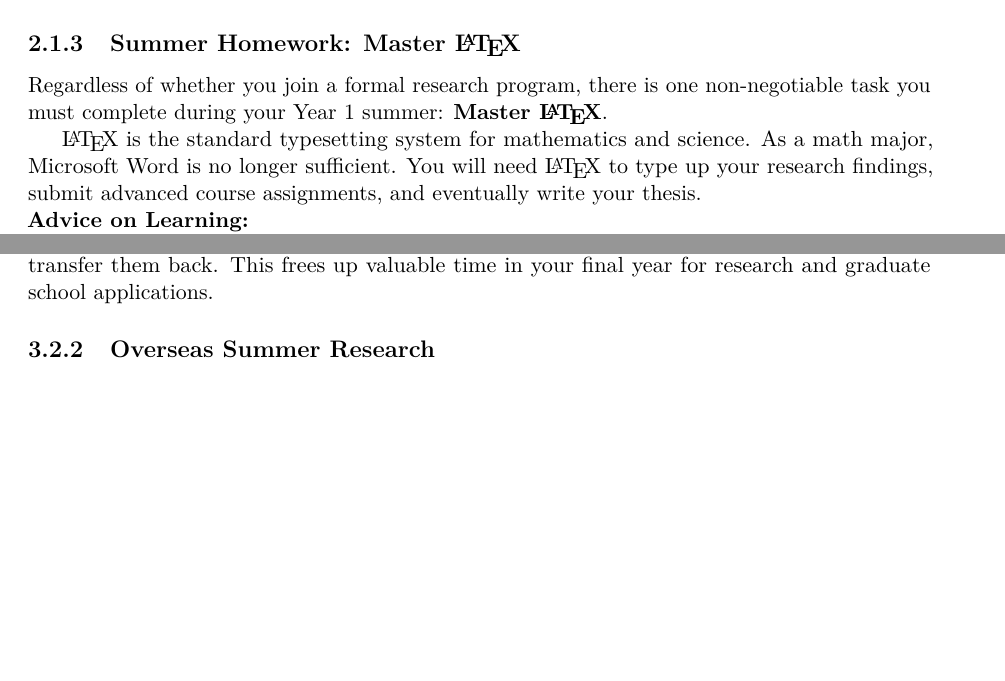
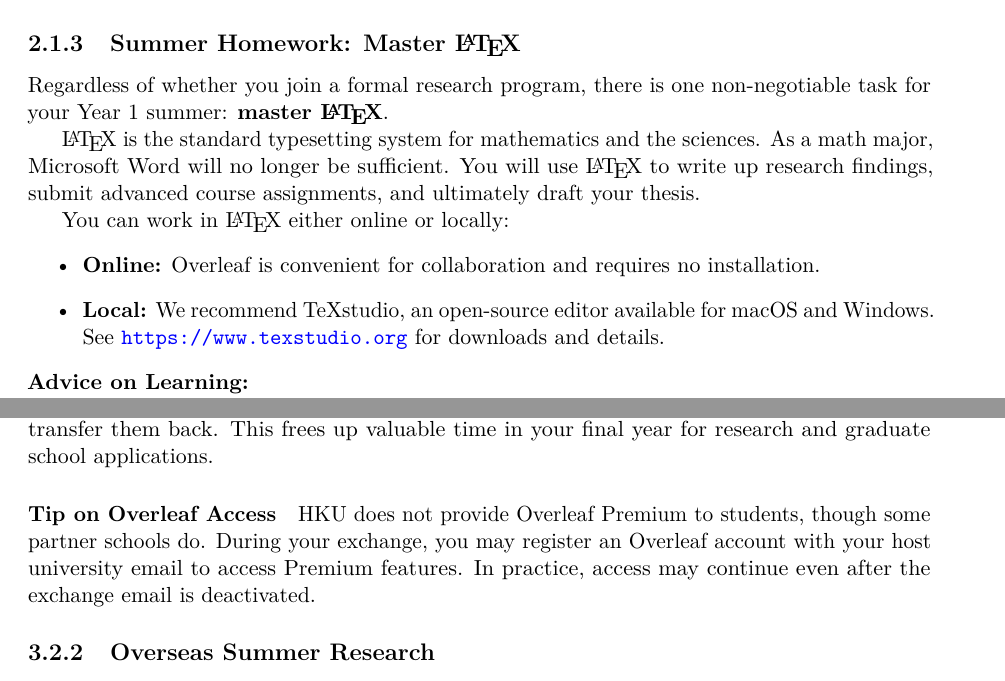
Before and after one commit to mathgatito/hku-math-compass, a LaTeX thesis (Guide.tex): two parts of pages 12 and 16 of 24, joined at a grey line, cut so that both start at the same text, the shorter picture padded with empty space. Compiled offline with pdfLaTeX.

Commit message:
Add files via upload

```diff
--- a/Guide.tex
+++ b/Guide.tex
@@ -461,9 +459,17 @@ EUREKA offers inquiry-based research projects specifically designed for students
 Please do not fear rejection. Be brave enough to reach out to professors and discuss ideas with them! Most students feel overwhelmed by new concepts and terminology at first. Remember: you can always learn what you don't know. Do not be afraid of making mistakes—they are the mother of great research!
 
 \subsection{Summer Homework: Master \LaTeX}
-Regardless of whether you join a formal research program, there is one non-negotiable task you must complete during your Year 1 summer: \textbf{Master \LaTeX}.
 
-\LaTeX\ is the standard typesetting system for mathematics and science. As a math major, Microsoft Word is no longer sufficient. You will need \LaTeX\ to type up your research findings, submit advanced course assignments, and eventually write your thesis.
+Regardless of whether you join a formal research program, there is one non-negotiable task for your Year~1 summer: \textbf{master \LaTeX}.
+
+\LaTeX{} is the standard typesetting system for mathematics and the sciences. As a math major, Microsoft Word will no longer be sufficient. You will use \LaTeX{} to write up research findings, submit advanced course assignments, and ultimately draft your thesis.
+
+You can work in \LaTeX{} either online or locally:
+\begin{itemize}
+	\item \textbf{Online:} Overleaf is convenient for collaboration and requires no installation.
+	\item \textbf{Local:} We recommend TeXstudio, an open-source editor available for macOS and Windows. See \url{https://www.texstudio.org} for downloads and details.
+\end{itemize}
+
 
 \noindent \textbf{Advice on Learning:} \\
 You do not have to become a syntax expert overnight. Your goal should be to grasp the basics of document structure and equation formatting. Nowadays, you can simply type the general content and use AI tools to polish the code or debug errors. Here is a good tutorial series to get you started: \\
@@ -582,6 +588,9 @@ Mathematics is universal; "Linear Algebra" is the same in Hong Kong as it is in
 
 \noindent \textbf{2. Clear Your Common Cores} \\
 Do not forget the practical side of degree management. Exchange is an excellent opportunity to clear your \textbf{Common Core (CC)} requirements. You can often find general education courses at your host university that are interesting (or at least less burdensome than HKU CCs) and transfer them back. This frees up valuable time in your final year for research and graduate school applications.
+
+\paragraph{Tip on Overleaf Access}
+HKU does not provide Overleaf Premium to students, though some partner schools do. During your exchange, you may register an Overleaf account with your host university email to access Premium features. In practice, access may continue even after the exchange email is deactivated.
 
 \subsection{Overseas Summer Research}
 
```
Also changed, not shown: Guide.tex (10 more changed lines).
